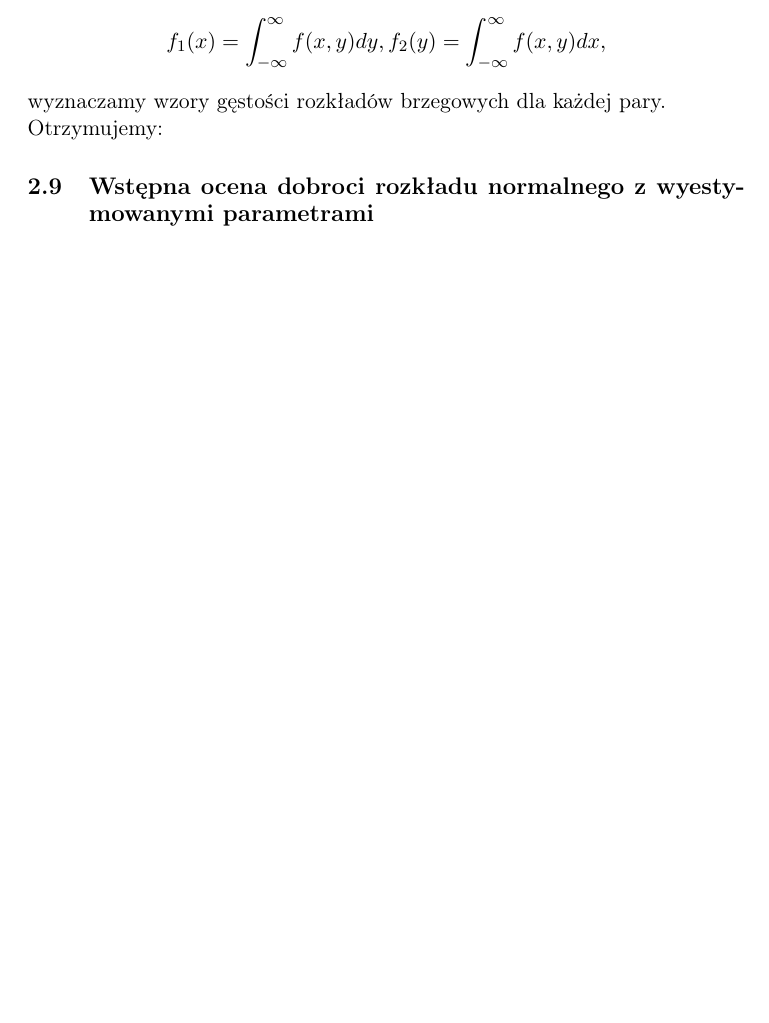
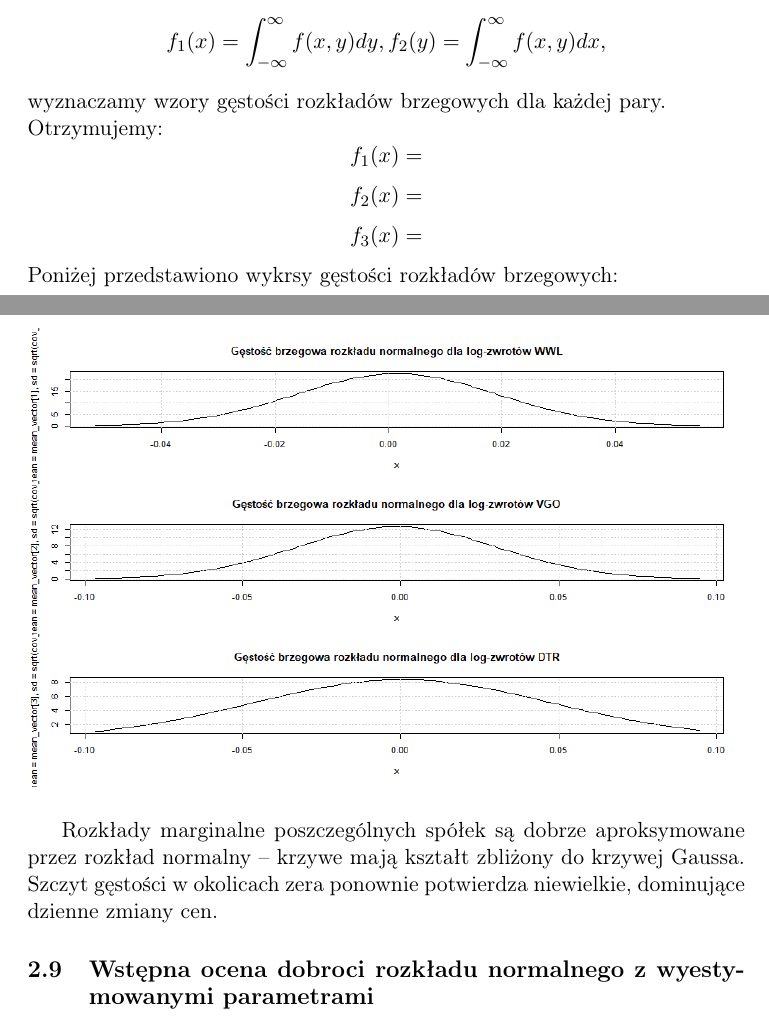
Before and after one commit to Wojtek-987/modelowanie, a LaTeX document (projekt.tex): part of page 31 of 31 before the commit and two parts of pages 31 and 32 of 32 after it, the two joined at a grey line, cut so that both start at the same text, the shorter picture padded with empty space. Compiled offline with pdfLaTeX.

Commit message:
wykresy gestosci brzegowych

```diff
--- a/projekt.tex
+++ b/projekt.tex
@@ -659,6 +659,15 @@ Każdy wykres to trójwymiarowa powierzchnia, gdzie na osi poziomej oraz głębo
 Korzystając z zależności
 $$f_1(x)=\int_{-\infty}^{\infty}f(x,y)dy, f_2(y)=\int_{-\infty}^{\infty}f(x,y)dx,$$
 wyznaczamy wzory gęstości rozkładów brzegowych dla każdej pary.\\ Otrzymujemy:
+$$f_1(x)=$$
+$$f_2(x)=$$
+$$f_3(x)=$$
+Poniżej przedstawiono wykrsy gęstości rozkładów brzegowych:
+\begin{figure}[H]
+    \centering
+    \includegraphics[width=1\textwidth]{./img/gestosci-brzegowe.png}
+\end{figure}
+Rozkłady marginalne poszczególnych spółek są dobrze aproksymowane przez rozkład normalny – krzywe mają kształt zbliżony do krzywej Gaussa. Szczyt gęstości w okolicach zera ponownie potwierdza niewielkie, dominujące dzienne zmiany cen.
 
 \subsection{Wstępna ocena dobroci rozkładu normalnego z wyestymowanymi parametrami}
 
```
Also changed, not shown: img/gestosci-brzegowe.png (renamed from img/gestosci brzegowe.png), projekt.pdf.
